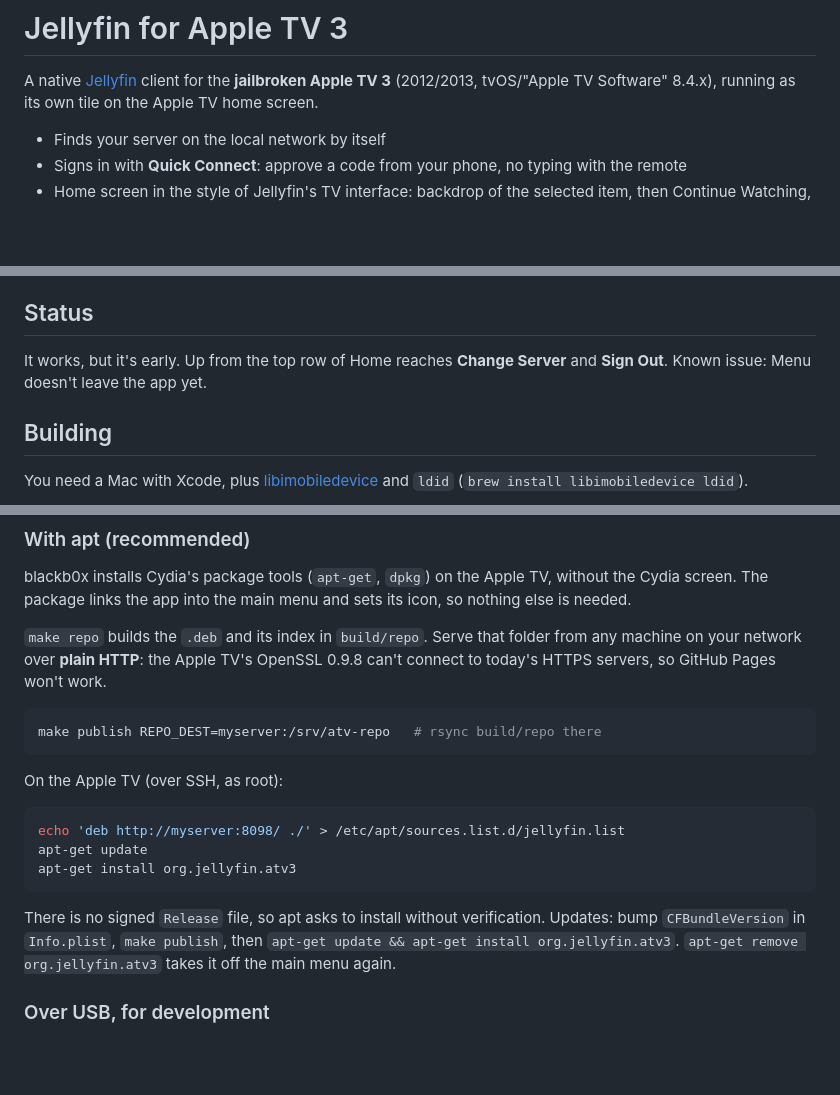
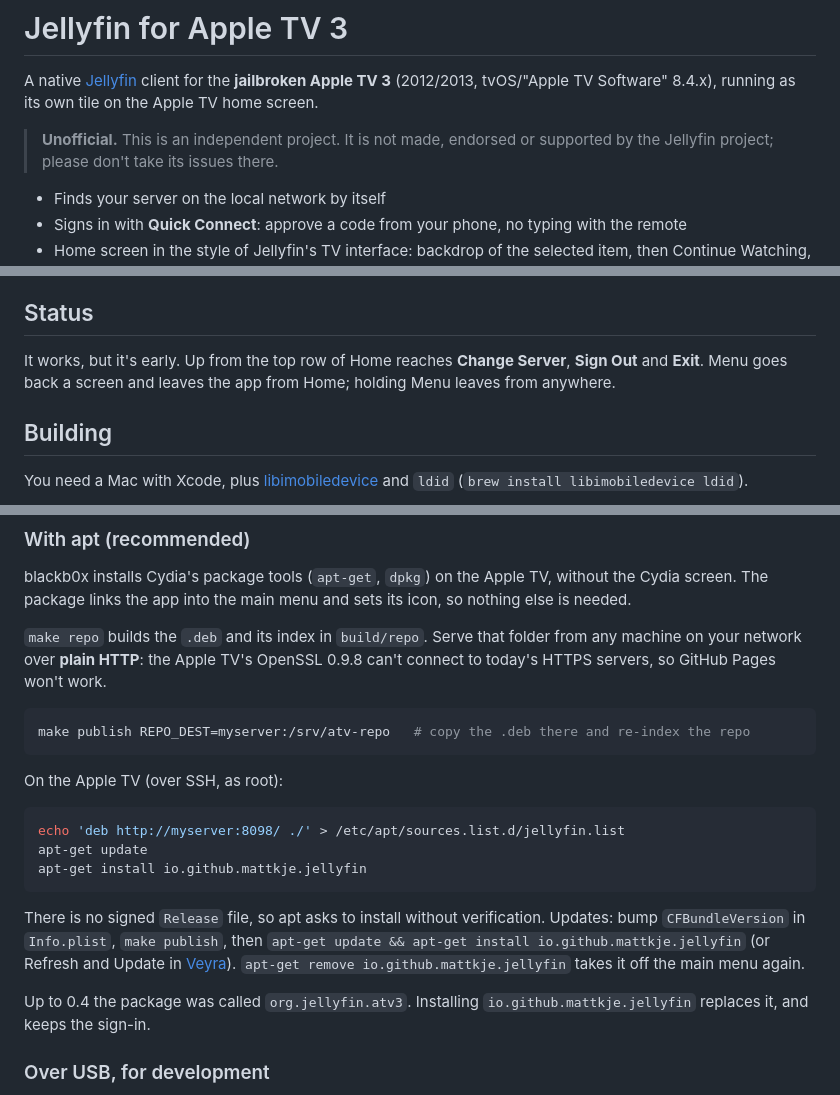
Before and after one commit to mattkje/jellyfin-appletv3, a Markdown page: README.md, 3 parts joined by grey strips. Drawn GitHub-style; blank space fills up the shorter version.

Commit message:
Rename to io.github.mattkje.jellyfin, add Exit, round the menu icons
- The package was org.jellyfin.atv3, which looked like it came from the
  Jellyfin project. It is now io.github.mattkje.jellyfin and replaces the
  old package on install; the settings file moves with it, keeping the
  sign-in. The README and package description say it is unofficial.
- Exit button next to Change Server and Sign Out. Leaving the app (Exit,
  Menu on Home, holding Menu) now restarts the main menu if AppleTV.app
  ignores the pop, which it did on 8.4.
- Menu icons have transparent rounded corners like every other cached
  main-menu icon; the menu drew ours square when not focused.
- Installing through Veyra no longer restarts the main menu mid-task; Veyra
  offers the restart. make publish adds the .deb to the repo and re-indexes
  it instead of replacing the whole folder.

````diff
--- a/README.md
+++ b/README.md
@@ -3,6 +3,9 @@
 A native [Jellyfin](https://jellyfin.org) client for the **jailbroken Apple TV 3**
 (2012/2013, tvOS/"Apple TV Software" 8.4.x), running as its own tile on the Apple
 TV home screen.
+
+> **Unofficial.** This is an independent project. It is not made, endorsed or
+> supported by the Jellyfin project; please don't take its issues there.
 
 - Finds your server on the local network by itself
 - Signs in with **Quick Connect**: approve a code from your phone, no typing with
@@ -29,8 +32,9 @@ Tested on an Apple TV 3 rev A (A1469, `AppleTV3,2`) on 8.4.4 jailbroken with
 
 ## Status
 
-It works, but it's early. Up from the top row of Home reaches **Change Server**
-and **Sign Out**. Known issue: Menu doesn't leave the app yet.
+It works, but it's early. Up from the top row of Home reaches **Change Server**,
+**Sign Out** and **Exit**. Menu goes back a screen and leaves the app from Home;
+holding Menu leaves from anywhere.
 
 ## Building
 
@@ -55,7 +59,7 @@ from any machine on your network over **plain HTTP**: the Apple TV's OpenSSL
 0.9.8 can't connect to today's HTTPS servers, so GitHub Pages won't work.
 
 ```sh
-make publish REPO_DEST=myserver:/srv/atv-repo   # rsync build/repo there
+make publish REPO_DEST=myserver:/srv/atv-repo   # copy the .deb there and re-index the repo
 ```
 
 On the Apple TV (over SSH, as root):
@@ -63,13 +67,17 @@ On the Apple TV (over SSH, as root):
 ```sh
 echo 'deb http://myserver:8098/ ./' > /etc/apt/sources.list.d/jellyfin.list
 apt-get update
-apt-get install org.jellyfin.atv3
+apt-get install io.github.mattkje.jellyfin
 ```
 
 There is no signed `Release` file, so apt asks to install without
 verification. Updates: bump `CFBundleVersion` in `Info.plist`,
-`make publish`, then `apt-get update && apt-get install org.jellyfin.atv3`.
-`apt-get remove org.jellyfin.atv3` takes it off the main menu again.
+`make publish`, then `apt-get update && apt-get install io.github.mattkje.jellyfin`
+(or Refresh and Update in [Veyra](https://github.com/mattkje/veyra)).
+`apt-get remove io.github.mattkje.jellyfin` takes it off the main menu again.
+
+Up to 0.4 the package was called `org.jellyfin.atv3`. Installing
+`io.github.mattkje.jellyfin` replaces it, and keeps the sign-in.
 
 ### Over USB, for development
 
````
Also changed, not shown: resources/AppIcon.png, resources/TopRowIcon.png, 10 other files.
